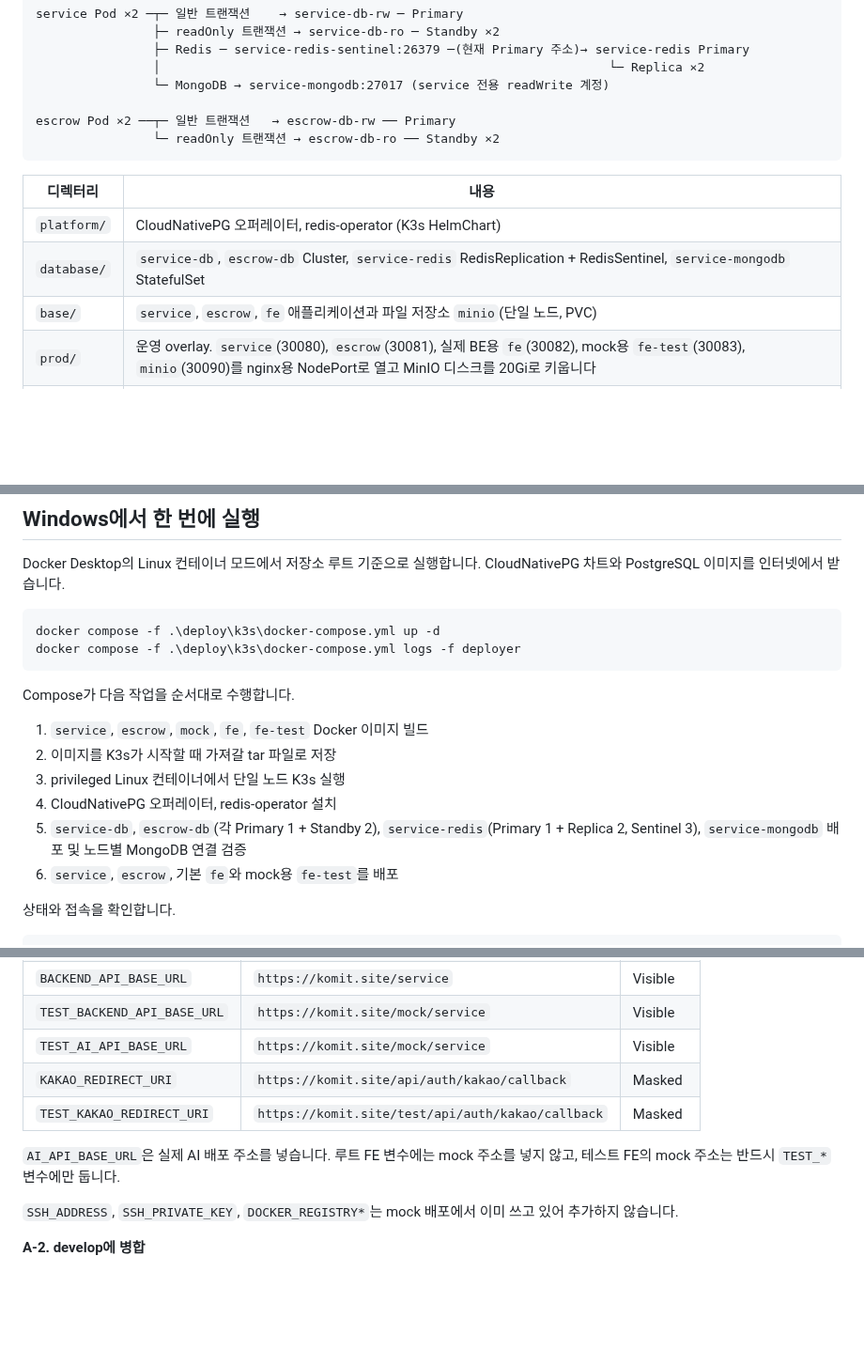
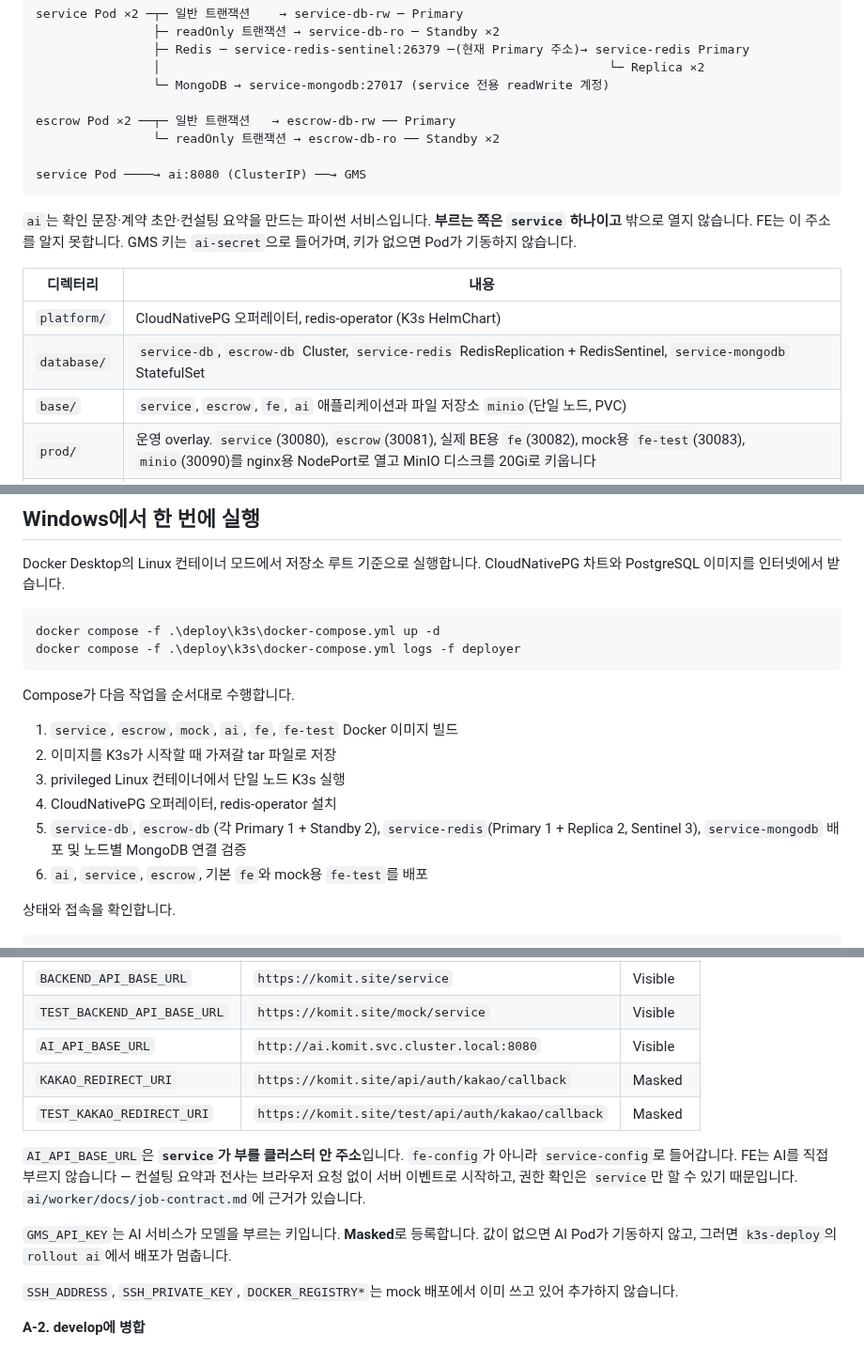
Before and after one commit to yeonsookr/Komit, a Markdown page: deploy/k3s/README.md, 3 parts joined by grey strips. Shown at 94% size. Rendered like a GitHub page; blank space fills up the shorter version.

````diff
--- a/deploy/k3s/README.md
+++ b/deploy/k3s/README.md
@@ -11,13 +11,19 @@ service Pod ×2 ─┬─ 일반 트랜잭션    → service-db-rw ─ Primary
 
 escrow Pod ×2 ──┬─ 일반 트랜잭션   → escrow-db-rw ── Primary
                 └─ readOnly 트랜잭션 → escrow-db-ro ── Standby ×2
+
+service Pod ────→ ai:8080 (ClusterIP) ──→ GMS
 ```
+
+`ai`는 확인 문장·계약 초안·컨설팅 요약을 만드는 파이썬 서비스입니다. **부르는 쪽은 `service`
+하나이고** 밖으로 열지 않습니다. FE는 이 주소를 알지 못합니다. GMS 키는 `ai-secret`으로
+들어가며, 키가 없으면 Pod가 기동하지 않습니다.
 
 | 디렉터리 | 내용 |
 |---|---|
 | `platform/` | CloudNativePG 오퍼레이터, redis-operator (K3s HelmChart) |
 | `database/` | `service-db`, `escrow-db` Cluster, `service-redis` RedisReplication + RedisSentinel, `service-mongodb` StatefulSet |
-| `base/` | `service`, `escrow`, `fe` 애플리케이션과 파일 저장소 `minio`(단일 노드, PVC) |
+| `base/` | `service`, `escrow`, `fe`, `ai` 애플리케이션과 파일 저장소 `minio`(단일 노드, PVC) |
 | `prod/` | 운영 overlay. `service`(30080), `escrow`(30081), 실제 BE용 `fe`(30082), mock용 `fe-test`(30083), `minio`(30090)를 nginx용 NodePort로 열고 MinIO 디스크를 20Gi로 키웁니다 |
 | `local/` | 로컬 실습용 Secret, NodePort, 이미지 태그, mock. MinIO는 30090을 docker-compose가 호스트 9000으로 매핑합니다 |
 
@@ -50,12 +56,12 @@ docker compose -f .\deploy\k3s\docker-compose.yml logs -f deployer
 
 Compose가 다음 작업을 순서대로 수행합니다.
 
-1. `service`, `escrow`, `mock`, `fe`, `fe-test` Docker 이미지 빌드
+1. `service`, `escrow`, `mock`, `ai`, `fe`, `fe-test` Docker 이미지 빌드
 2. 이미지를 K3s가 시작할 때 가져갈 tar 파일로 저장
 3. privileged Linux 컨테이너에서 단일 노드 K3s 실행
 4. CloudNativePG 오퍼레이터, redis-operator 설치
 5. `service-db`, `escrow-db`(각 Primary 1 + Standby 2), `service-redis`(Primary 1 + Replica 2, Sentinel 3), `service-mongodb` 배포 및 노드별 MongoDB 연결 검증
-6. `service`, `escrow`, 기본 `fe`와 mock용 `fe-test`를 배포
+6. `ai`, `service`, `escrow`, 기본 `fe`와 mock용 `fe-test`를 배포
 
 상태와 접속을 확인합니다.
 
@@ -438,12 +444,17 @@ DB 비밀번호는 한 번 정하면 바꾸지 않습니다. DB 계정은 첫
 | `ESCROW_PUBLIC_BASE_URL` | `https://komit.site/escrow` | Visible |
 | `BACKEND_API_BASE_URL` | `https://komit.site/service` | Visible |
 | `TEST_BACKEND_API_BASE_URL` | `https://komit.site/mock/service` | Visible |
-| `TEST_AI_API_BASE_URL` | `https://komit.site/mock/service` | Visible |
+| `AI_API_BASE_URL` | `http://ai.komit.svc.cluster.local:8080` | Visible |
 | `KAKAO_REDIRECT_URI` | `https://komit.site/api/auth/kakao/callback` | Masked |
 | `TEST_KAKAO_REDIRECT_URI` | `https://komit.site/test/api/auth/kakao/callback` | Masked |
 
-`AI_API_BASE_URL`은 실제 AI 배포 주소를 넣습니다. 루트 FE 변수에는 mock 주소를 넣지 않고,
-테스트 FE의 mock 주소는 반드시 `TEST_*` 변수에만 둡니다.
+`AI_API_BASE_URL`은 **`service`가 부를 클러스터 안 주소**입니다. `fe-config`가 아니라
+`service-config`로 들어갑니다. FE는 AI를 직접 부르지 않습니다 — 컨설팅 요약과 전사는
+브라우저 요청 없이 서버 이벤트로 시작하고, 권한 확인은 `service`만 할 수 있기 때문입니다.
+`ai/worker/docs/job-contract.md`에 근거가 있습니다.
+
+`GMS_API_KEY`는 AI 서비스가 모델을 부르는 키입니다. **Masked**로 등록합니다. 값이 없으면
+AI Pod가 기동하지 않고, 그러면 `k3s-deploy`의 `rollout ai`에서 배포가 멈춥니다.
 
 `SSH_ADDRESS`, `SSH_PRIVATE_KEY`, `DOCKER_REGISTRY*`는 mock 배포에서 이미 쓰고 있어 추가하지 않습니다.
 
````
Also changed, not shown: other parts of deploy/k3s/README.md (+10 -9 lines).
